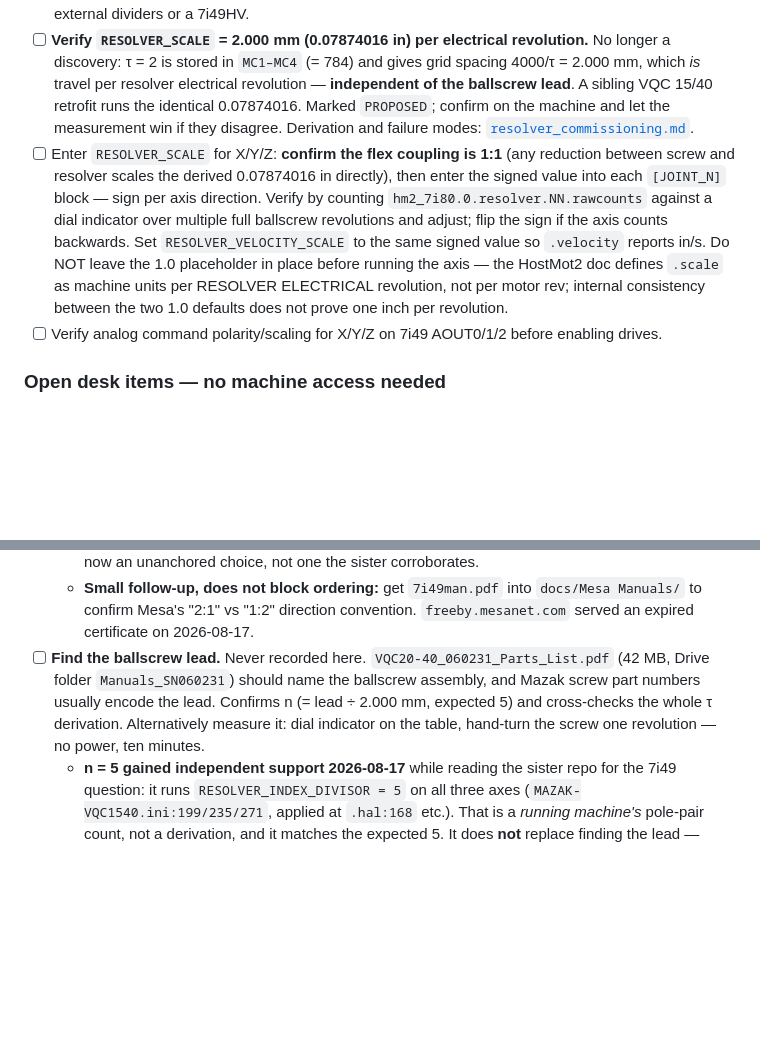
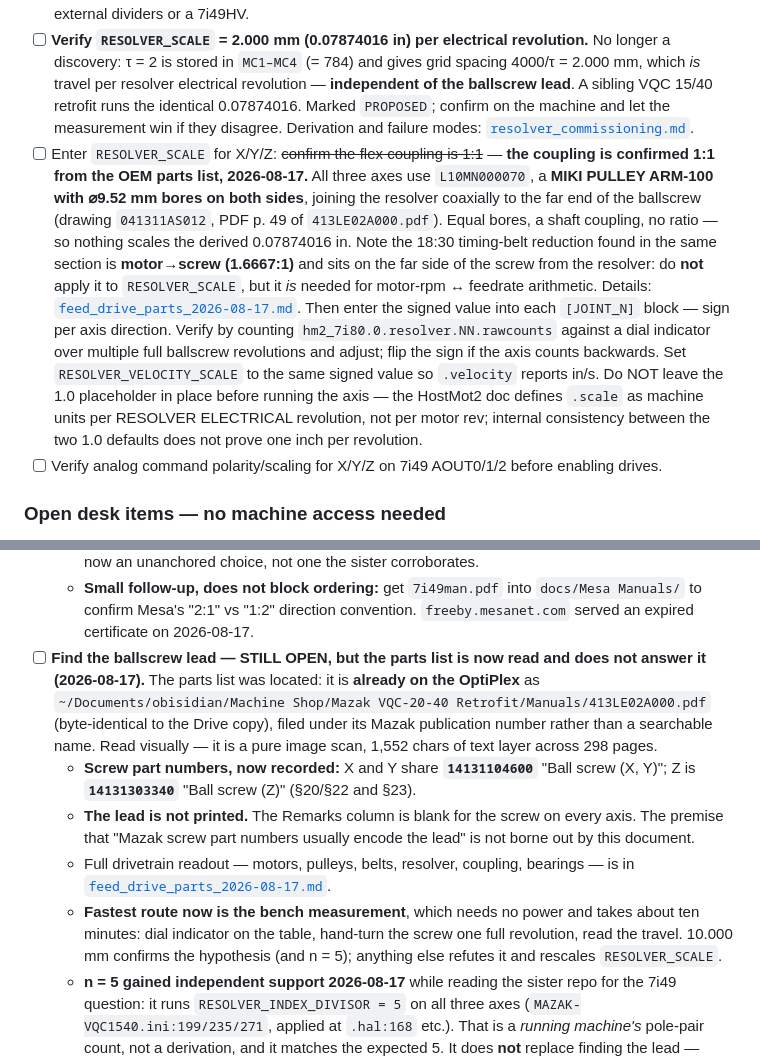
Before and after one commit to agant172/mazak-vqc20-linuxcnc-retrofit, a Markdown page: docs/project_status.md, 2 parts joined by grey strips. Drawn GitHub-style; blank space fills up the shorter version.

```diff
--- a/docs/project_status.md
+++ b/docs/project_status.md
@@ -184,7 +184,7 @@ In this order. Pole count gates scaling, so it comes before any scale is entered
 - [ ] Confirm the 7i49 is the **sole resolver excitation source** — nothing from the old drive/control still driving the windings before energizing.
 - [ ] Scope RESDRV excitation and RESSIN/RESCOS amplitude and phase at rest and under motion. **Do not expect the old ~1 V RMS from ~2 V RMS figure** — that assumed a 2:1 step-DOWN taken from the rotor-excited 141E26. This detector is the other construction: Mitsubishi excited the two-phase windings and read the single one, so driving it the 7i49 way (excite 16/17) runs it **backwards through a ~0.3 ratio, i.e. roughly a 3× step-UP**. Returns may be several volts, not one. Measure before assuming the input range is safe, and see the 7i49-vs-7i49HV question below. **W2 does NOT affect axis channels 0/1/2** (only 3/4/5), so it is not a valid remedy for a hot X/Y/Z return; if the return is far off the ~1 V RMS target, escalate to Mesa (PCW) for review of the specific TS2014N suffix before adding external dividers or a 7i49HV.
 - [ ] **Verify `RESOLVER_SCALE` = 2.000 mm (0.07874016 in) per electrical revolution.** No longer a discovery: τ = 2 is stored in `MC1–MC4` (= 784) and gives grid spacing 4000/τ = 2.000 mm, which *is* travel per resolver electrical revolution — **independent of the ballscrew lead**. A sibling VQC 15/40 retrofit runs the identical 0.07874016. Marked `PROPOSED`; confirm on the machine and let the measurement win if they disagree. Derivation and failure modes: [`resolver_commissioning.md`](resolver_commissioning.md#pole-count-and-resolver-scale-derived-from-τ).
-- [ ] Enter `RESOLVER_SCALE` for X/Y/Z: **confirm the flex coupling is 1:1** (any reduction between screw and resolver scales the derived 0.07874016 in directly), then enter the signed value into each `[JOINT_N]` block — sign per axis direction. Verify by counting `hm2_7i80.0.resolver.NN.rawcounts` against a dial indicator over multiple full ballscrew revolutions and adjust; flip the sign if the axis counts backwards. Set `RESOLVER_VELOCITY_SCALE` to the same signed value so `.velocity` reports in/s. Do NOT leave the 1.0 placeholder in place before running the axis — the HostMot2 doc defines `.scale` as machine units per RESOLVER ELECTRICAL revolution, not per motor rev; internal consistency between the two 1.0 defaults does not prove one inch per revolution.
+- [ ] Enter `RESOLVER_SCALE` for X/Y/Z: ~~confirm the flex coupling is 1:1~~ — **the coupling is confirmed 1:1 from the OEM parts list, 2026-08-17.** All three axes use `L10MN000070`, a **MIKI PULLEY ARM-100 with ⌀9.52 mm bores on both sides**, joining the resolver coaxially to the far end of the ballscrew (drawing `041311AS012`, PDF p. 49 of `413LE02A000.pdf`). Equal bores, a shaft coupling, no ratio — so nothing scales the derived 0.07874016 in. Note the 18:30 timing-belt reduction found in the same section is **motor→screw (1.6667:1)** and sits on the far side of the screw from the resolver: do **not** apply it to `RESOLVER_SCALE`, but it *is* needed for motor-rpm ↔ feedrate arithmetic. Details: [`feed_drive_parts_2026-08-17.md`](feed_drive_parts_2026-08-17.md). Then enter the signed value into each `[JOINT_N]` block — sign per axis direction. Verify by counting `hm2_7i80.0.resolver.NN.rawcounts` against a dial indicator over multiple full ballscrew revolutions and adjust; flip the sign if the axis counts backwards. Set `RESOLVER_VELOCITY_SCALE` to the same signed value so `.velocity` reports in/s. Do NOT leave the 1.0 placeholder in place before running the axis — the HostMot2 doc defines `.scale` as machine units per RESOLVER ELECTRICAL revolution, not per motor rev; internal consistency between the two 1.0 defaults does not prove one inch per revolution.
 - [ ] Verify analog command polarity/scaling for X/Y/Z on 7i49 AOUT0/1/2 before enabling drives.
 
 ### Open desk items — no machine access needed
@@ -210,7 +210,23 @@ Both are pure document work and both bear on decisions already in the BOM.
   - **Small follow-up, does not block ordering:** get `7i49man.pdf` into
     `docs/Mesa Manuals/` to confirm Mesa's "2:1" vs "1:2" direction convention.
     `freeby.mesanet.com` served an expired certificate on 2026-08-17.
-- [ ] **Find the ballscrew lead.** Never recorded here. `VQC20-40_060231_Parts_List.pdf` (42 MB, Drive folder `Manuals_SN060231`) should name the ballscrew assembly, and Mazak screw part numbers usually encode the lead. Confirms n (= lead ÷ 2.000 mm, expected 5) and cross-checks the whole τ derivation. Alternatively measure it: dial indicator on the table, hand-turn the screw one revolution — no power, ten minutes.
+- [ ] **Find the ballscrew lead — STILL OPEN, but the parts list is now read and does not answer it (2026-08-17).**
+  The parts list was located: it is **already on the OptiPlex** as
+  `~/Documents/obisidian/Machine Shop/Mazak VQC-20-40 Retrofit/Manuals/413LE02A000.pdf`
+  (byte-identical to the Drive copy), filed under its Mazak publication number rather than a
+  searchable name. Read visually — it is a pure image scan, 1,552 chars of text layer across
+  298 pages.
+  - **Screw part numbers, now recorded:** X and Y share **`14131104600`** "Ball screw (X, Y)";
+    Z is **`14131303340`** "Ball screw (Z)" (§20/§22 and §23).
+  - **The lead is not printed.** The Remarks column is blank for the screw on every axis. The
+    premise that "Mazak screw part numbers usually encode the lead" is not borne out by this
+    document.
+  - Full drivetrain readout — motors, pulleys, belts, resolver, coupling, bearings —
+    is in [`feed_drive_parts_2026-08-17.md`](feed_drive_parts_2026-08-17.md).
+  - **Fastest route now is the bench measurement**, which needs no power and takes about ten
+    minutes: dial indicator on the table, hand-turn the screw one full revolution, read the
+    travel. 10.000 mm confirms the hypothesis (and n = 5); anything else refutes it and
+    rescales `RESOLVER_SCALE`.
   - **n = 5 gained independent support 2026-08-17** while reading the sister repo for the
     7i49 question: it runs `RESOLVER_INDEX_DIVISOR = 5` on all three axes
     (`MAZAK-VQC1540.ini:199/235/271`, applied at `.hal:168` etc.). That is a *running
```
Also changed, not shown: docs/feed_drive_parts_2026-08-17.md (added, +89 -0 lines).
